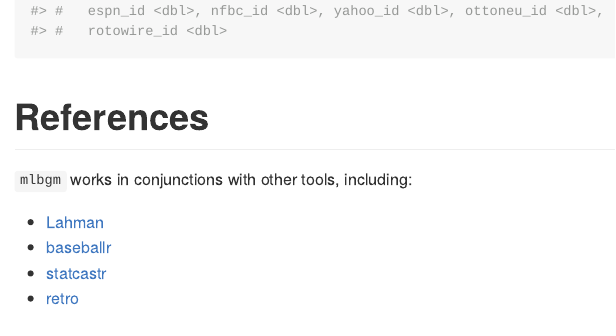
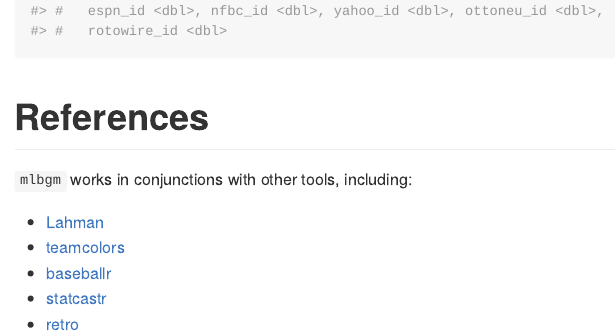
Before and after one commit to beanumber/mlbgm, an R Markdown document (README.Rmd): the page in a window 1100 px wide, from 1220 px down. Rendered offline with R 4.5, knitr and Pandoc, with nearby package versions; some code elsewhere in the file could not run offline; common packages that the code uses without loading them are loaded.

Commit message:
Update README.Rmd

```diff
--- a/README.Rmd
+++ b/README.Rmd
@@ -53,6 +53,7 @@
 `mlbgm` works in conjunctions with other tools, including:
 
 - [Lahman](https://github.com/cdalzell/Lahman)
+- [teamcolors](https://www.github.com/beanumber/teamcolors)
 - [baseballr](http://www.github.com/BillPetti/baseballr)
 - [statcastr](http://www.github.com/beanumber/statcastr)
 - [retro](http://www.github.com/beanumber/retro)
```
